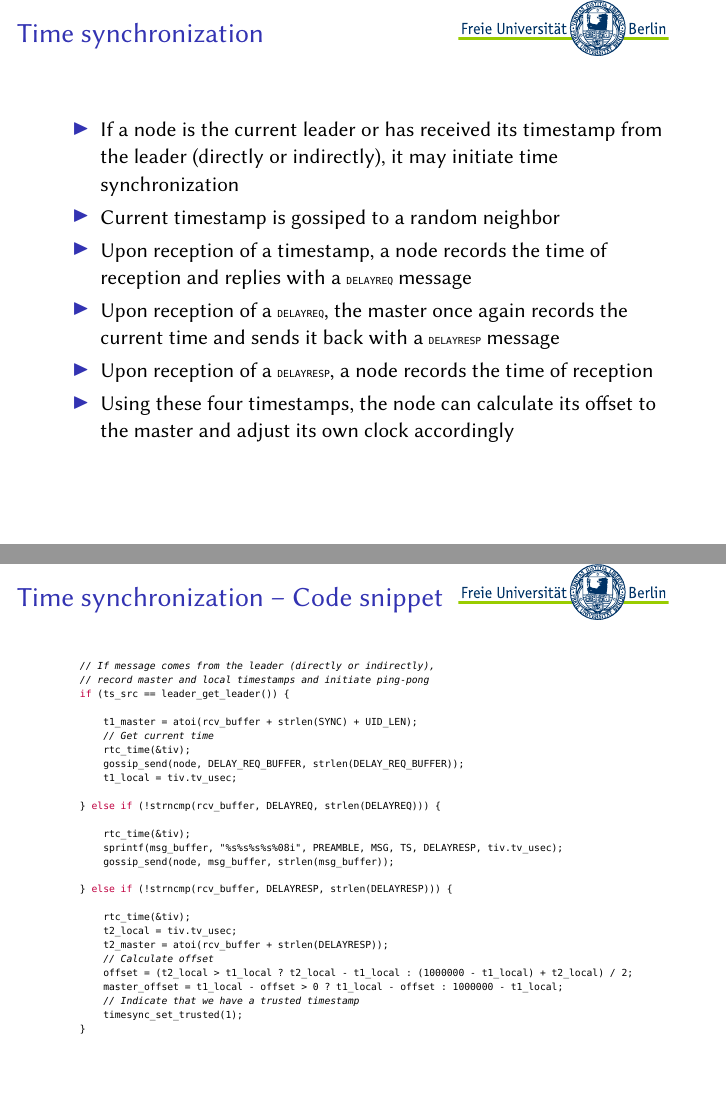
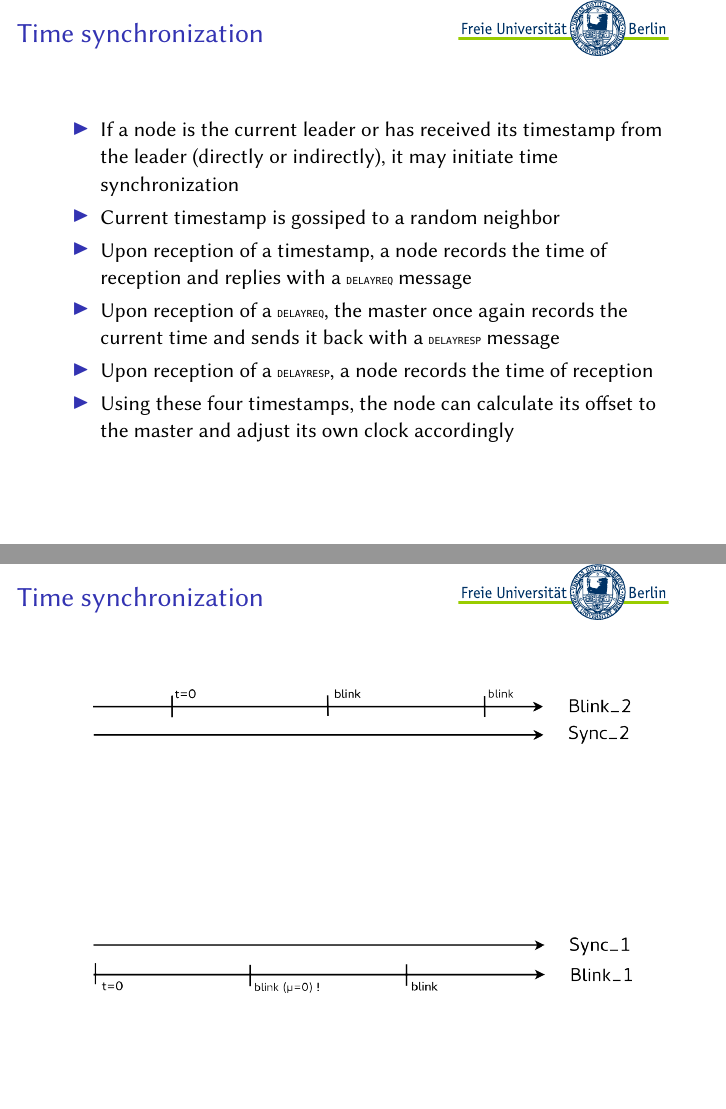
Before and after one commit to jpfender/riot-gossip, LaTeX slides (vortrag_140211.tex): pages 7 and 8 of 15 before the commit and pages 7 and 8 of 19 after it, joined at a grey line. Compiled offline with XeLaTeX.

Commit message:
tex: use pngs, they look better

```diff
--- a/vortrag_140211.tex
+++ b/vortrag_140211.tex
@@ -142,3 +142,11 @@ Mobilkommunikation}
     \end{itemize}
 }
 
+\frame{
+    \frametitle{Time synchronization}
+    \begin{center}
+        \includegraphics[scale=0.35]{assets/timesync-1.png}
+    \end{center}
+}
+\frame{
+    \frametitle{Time synchronization}
@@ -144,0 +158 @@ Mobilkommunikation}
+    \frametitle{Time synchronization}
@@ -144,0 +164 @@ Mobilkommunikation}
+    \frametitle{Time synchronization}
```
Also changed, not shown: assets/timesync-1.png (added), assets/timesync-2.png (added), assets/timesync-3.png (added), assets/timesync-4.png (added), assets/timesync.svg, vortrag_140211.tex (16 more changed lines).
